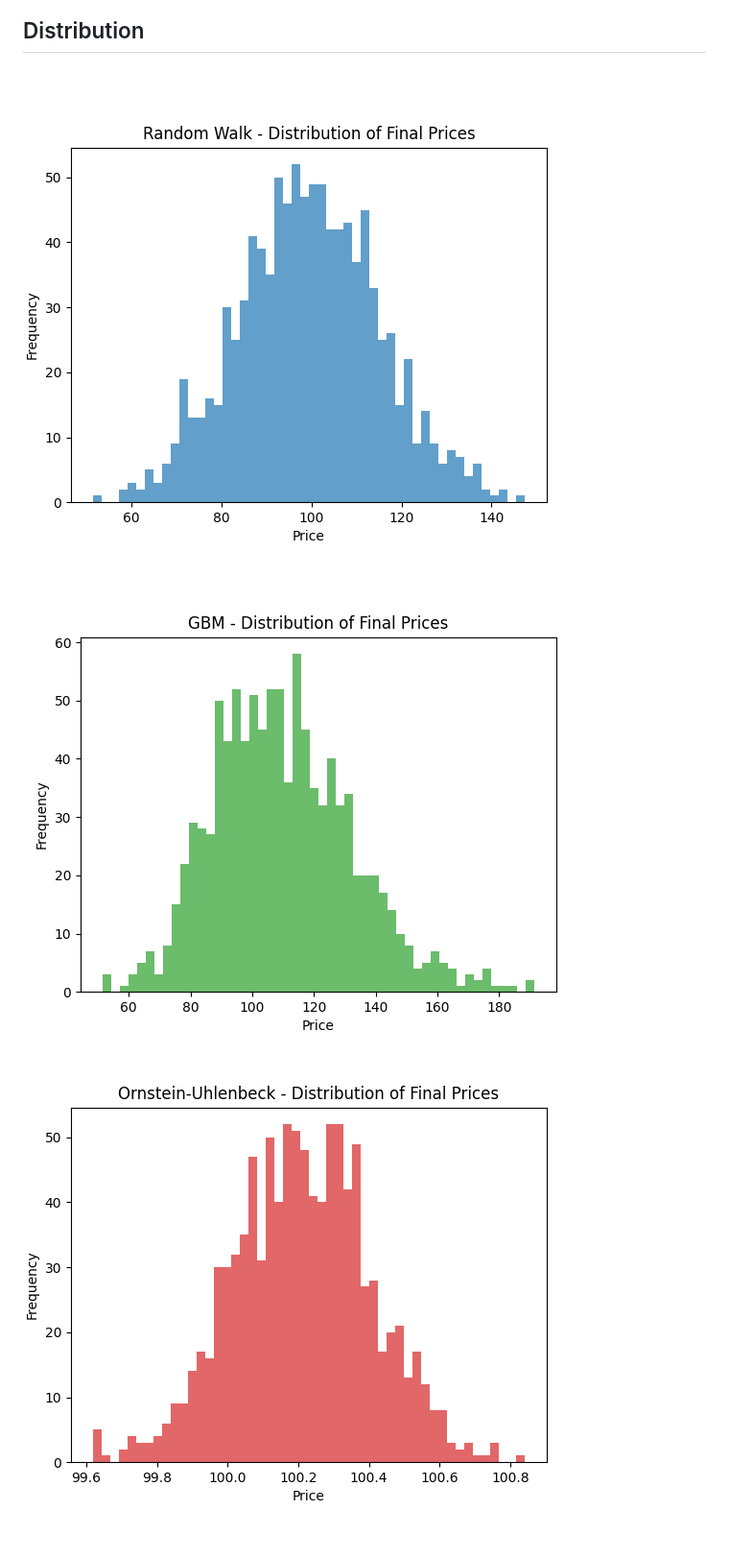
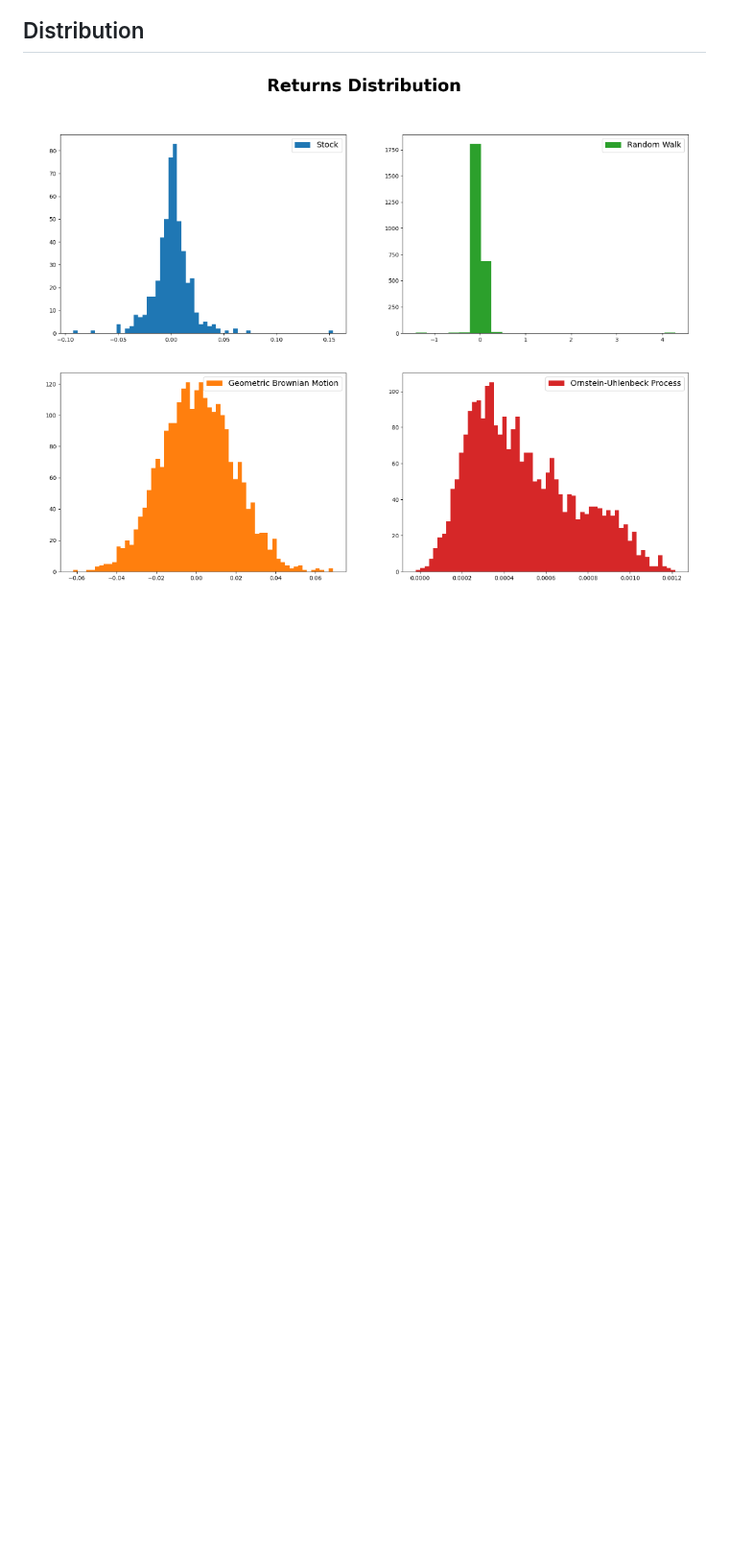
Before and after one commit to Ryhor-Karnatsevich/Stochastic-Processes-in-Finance, a Markdown page: README.md, the part around the change. Shown: that part at 96% size. Rendered like a GitHub page; pictures changed too: Data/Pictures/4.png (added); blank space fills up the shorter version.

```diff
--- a/README.md
+++ b/README.md
@@ -21,6 +21,4 @@ The goal of this research is to explore how different stochastic processes can b
 
 ## Distribution
 
-![formula](Data/Pictures/1.png)
-![formula](Data/Pictures/2.png)
-![formula](Data/Pictures/3.png)
+![formula](Data/Pictures/4.png)
```
Also changed, not shown: 2 other files.
